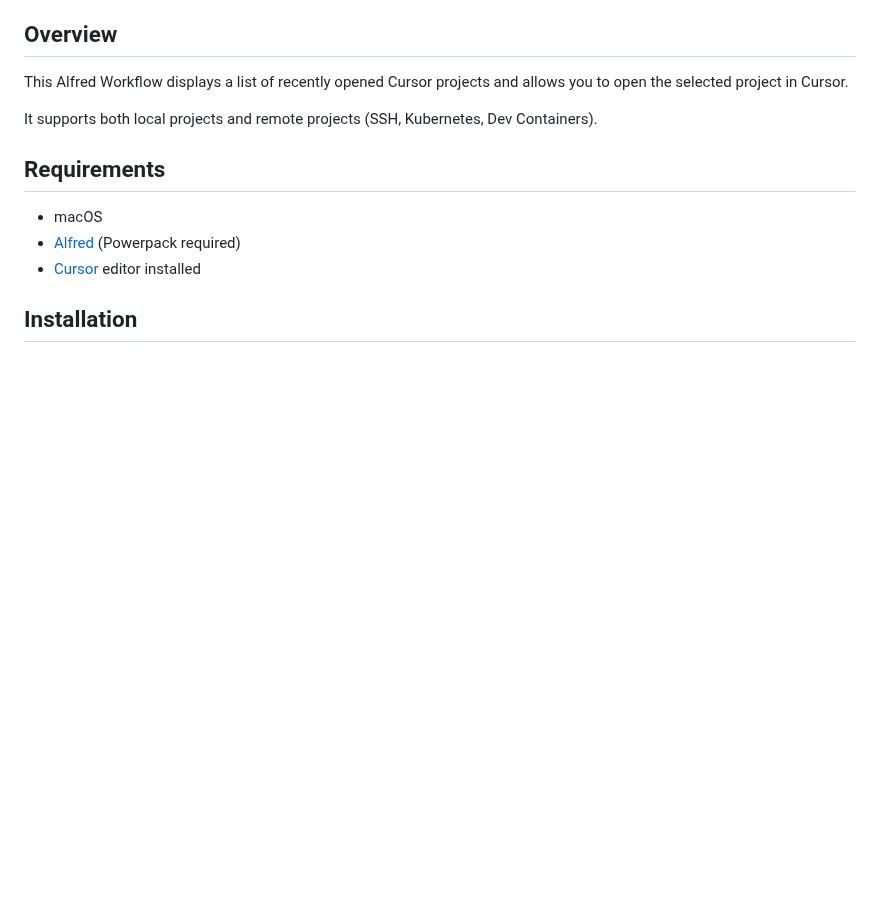
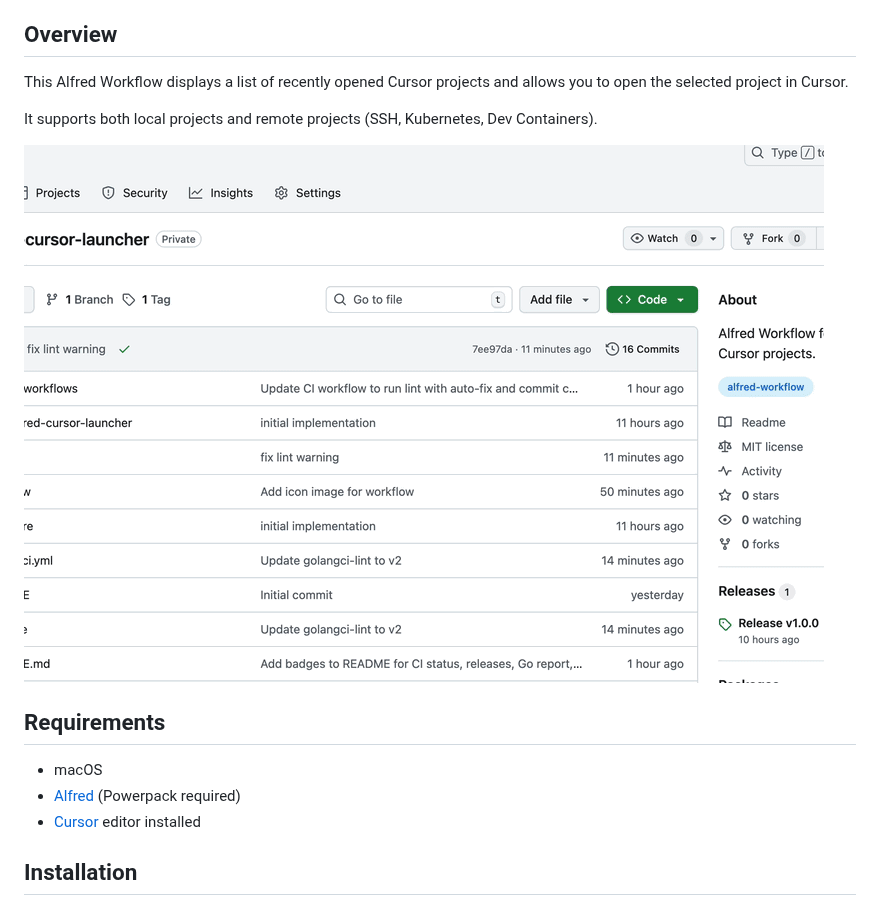
Before and after one commit to wozaki/alfred-cursor-launcher, a Markdown page: README.md, the part around the change. Rendered like a GitHub page; pictures changed too: docs/demo.gif (added); blank space fills up the shorter version.

Commit message:
Add demo GIF to README

```diff
--- a/README.md
+++ b/README.md
@@ -13,6 +13,8 @@ Alfred Workflow for opening recent Cursor projects.
 This Alfred Workflow displays a list of recently opened Cursor projects and allows you to open the selected project in Cursor.
 
 It supports both local projects and remote projects (SSH, Kubernetes, Dev Containers).
+
+![Demo](docs/demo.gif)
 
 ## Requirements
 
```
